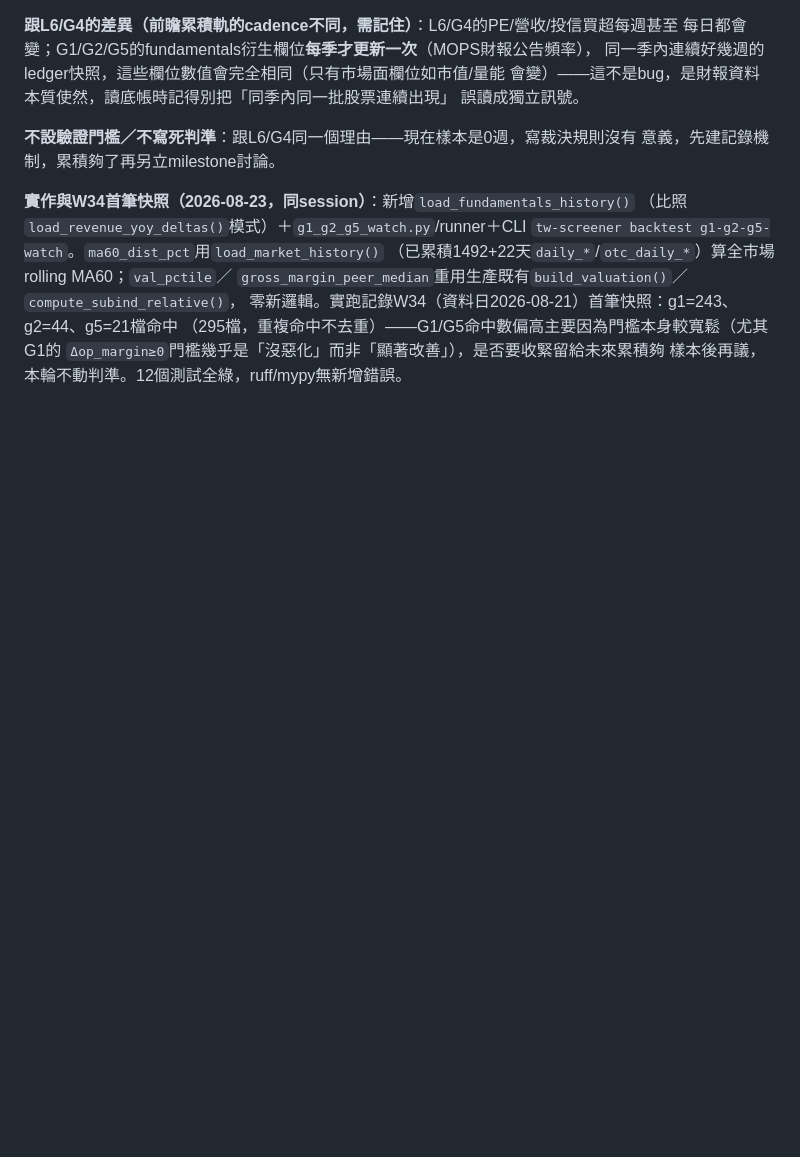
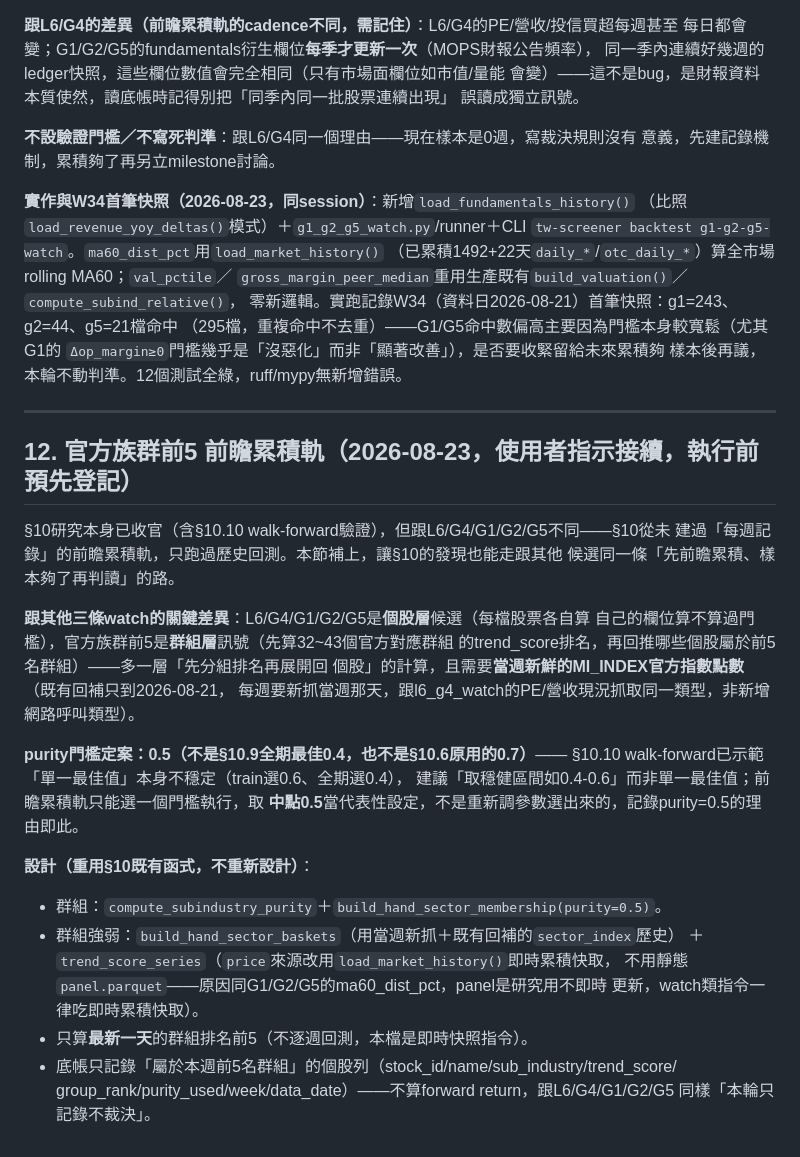
Before and after one commit to chousir/stockpick, a Markdown page: docs/31-defg-redesign-large-cap-contrarian.md, the part around the change. Drawn GitHub-style; blank space fills up the shorter version.

Commit message:
docs(31): §12 官方族群前5前瞻累積軌預先登記(執行前)
補上§10從未有的每週記錄機制，跟L6/G4/G1/G2/G5同一條路。跟其他三條watch的關鍵
差異：群組層訊號(先算32~43組trend_score排名再展開回個股)，需當週新鮮MI_INDEX
指數點數。purity門檻定案0.5(§10.10已示範單一最佳值不穩定，建議穩健區間0.4-0.6
取中點，非重新調參)。設計全重用§10既有函式，price來源改用load_market_history
即時累積快取(非靜態panel.parquet)，只算最新一天排名，不算forward return。

Co-Authored-By: Claude Sonnet 5 <noreply@anthropic.com>

```diff
--- a/docs/31-defg-redesign-large-cap-contrarian.md
+++ b/docs/31-defg-redesign-large-cap-contrarian.md
@@ -986,3 +986,33 @@ QoQ差分（G2定義本身就是單季快照條件）。G1/G5需要的`Δnet_mar
 （295檔，重複命中不去重）——G1/G5命中數偏高主要因為門檻本身較寬鬆（尤其G1的
 `Δop_margin≥0`門檻幾乎是「沒惡化」而非「顯著改善」），是否要收緊留給未來累積夠
 樣本後再議，本輪不動判準。12個測試全綠，ruff/mypy無新增錯誤。
+
+---
+
+## 12. 官方族群前5 前瞻累積軌（2026-08-23，使用者指示接續，執行前預先登記）
+
+§10研究本身已收官（含§10.10 walk-forward驗證），但跟L6/G4/G1/G2/G5不同——§10從未
+建過「每週記錄」的前瞻累積軌，只跑過歷史回測。本節補上，讓§10的發現也能走跟其他
+候選同一條「先前瞻累積、樣本夠了再判讀」的路。
+
+**跟其他三條watch的關鍵差異**：L6/G4/G1/G2/G5是**個股層**候選（每檔股票各自算
+自己的欄位算不算過門檻），官方族群前5是**群組層**訊號（先算32~43個官方對應群組
+的trend_score排名，再回推哪些個股屬於前5名群組）——多一層「先分組排名再展開回
+個股」的計算，且需要**當週新鮮的MI_INDEX官方指數點數**（既有回補只到2026-08-21，
+每週要新抓當週那天，跟l6_g4_watch的PE/營收現況抓取同一類型，非新增網路呼叫類型）。
+
+**purity門檻定案：0.5（不是§10.9全期最佳0.4，也不是§10.6原用的0.7）**——
+§10.10 walk-forward已示範「單一最佳值」本身不穩定（train選0.6、全期選0.4），
+建議「取穩健區間如0.4-0.6」而非單一最佳值；前瞻累積軌只能選一個門檻執行，取
+**中點0.5**當代表性設定，不是重新調參數選出來的，記錄purity=0.5的理由即此。
+
+**設計（重用§10既有函式，不重新設計）**：
+- 群組：`compute_subindustry_purity`＋`build_hand_sector_membership(purity=0.5)`。
+- 群組強弱：`build_hand_sector_baskets`（用當週新抓＋既有回補的`sector_index`歷史）
+  ＋`trend_score_series`（`price`來源改用`load_market_history()`即時累積快取，
+  不用靜態`panel.parquet`——原因同G1/G2/G5的ma60_dist_pct，panel是研究用不即時
+  更新，watch類指令一律吃即時累積快取）。
+- 只算**最新一天**的群組排名前5（不逐週回測，本檔是即時快照指令）。
+- 底帳只記錄「屬於本週前5名群組」的個股列（stock_id/name/sub_industry/trend_score/
+  group_rank/purity_used/week/data_date）——不算forward return，跟L6/G4/G1/G2/G5
+  同樣「本輪只記錄不裁決」。
```
